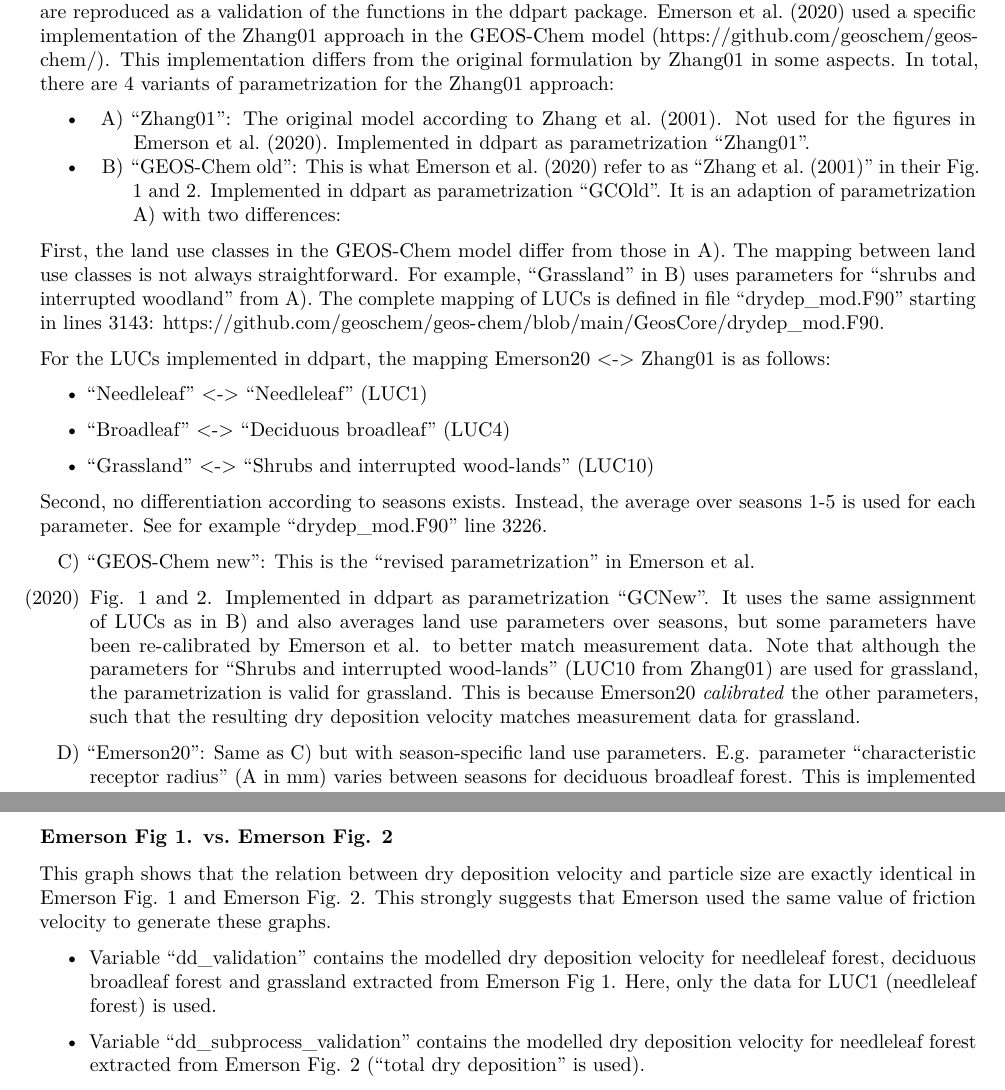
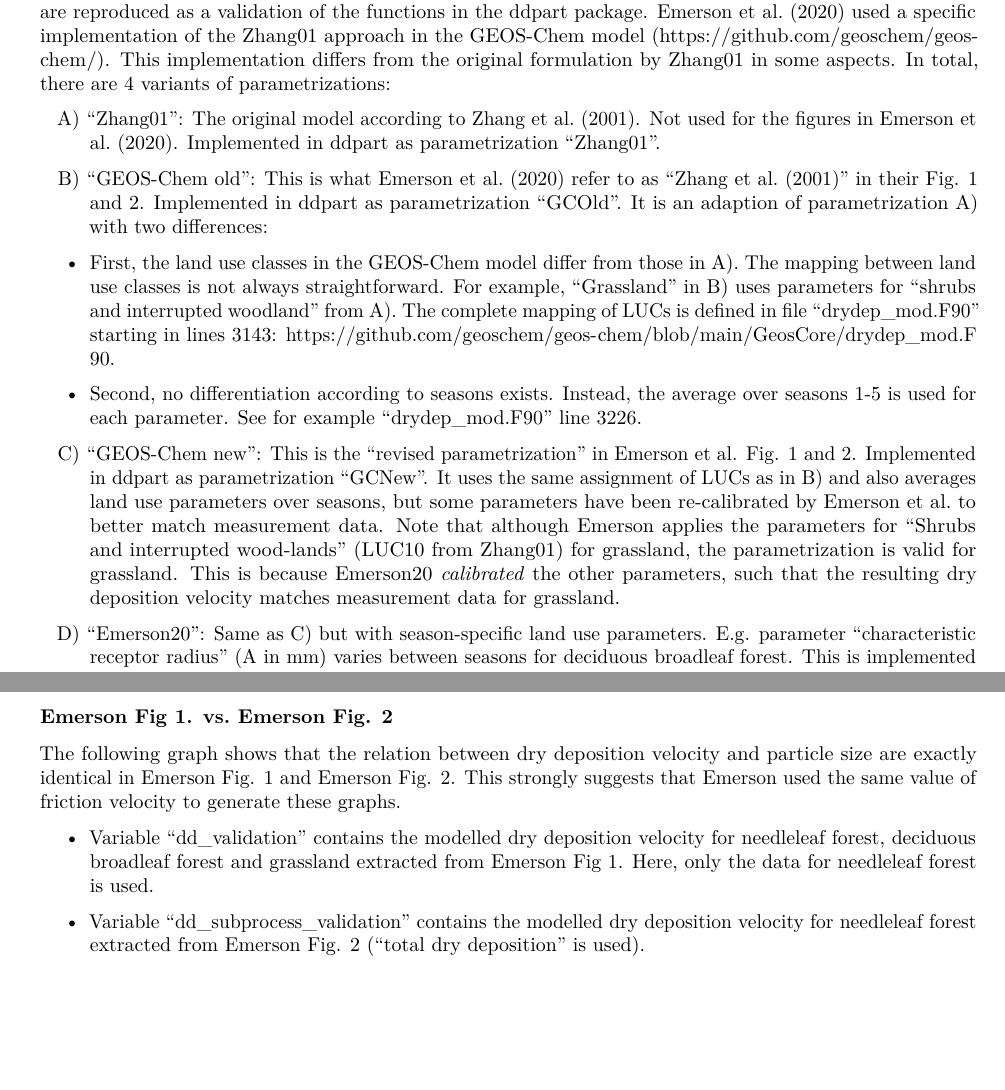
Before and after one commit to AndSchmitz/ddpart, an R Markdown document (vignettes/ddpart.Rmd): two parts of pages 6 and 22 of 24, joined at a grey line, cut so that both start at the same text, the shorter picture padded with empty space. Rendered offline with R 4.5, knitr and Pandoc, then LaTeX, with nearby package versions; some code elsewhere in the file could not run offline; common packages that the code uses without loading them are loaded.

Commit message:
Small improvements vignette

```diff
--- a/vignettes/ddpart.Rmd
+++ b/vignettes/ddpart.Rmd
@@ -164,43 +164,34 @@ reproduced as a validation of the functions in the ddpart package. Emerson et
 al. (2020) used a specific implementation of the Zhang01 approach in the
 GEOS-Chem model (https://github.com/geoschem/geos-chem/). This implementation
 differs from the original formulation by Zhang01 in some aspects. In total,
-there are 4 variants of parametrization for the Zhang01 approach:
+there are 4 variants of parametrizations:
 
-  - A) "Zhang01": The original model according to Zhang et al. (2001). Not used
+  A) "Zhang01": The original model according to Zhang et al. (2001). Not used
   for the figures in Emerson et al. (2020). Implemented in ddpart as
   parametrization "Zhang01".
 
-  - B) "GEOS-Chem old": This is what Emerson et al. (2020) refer to as "Zhang et
+  B) "GEOS-Chem old": This is what Emerson et al. (2020) refer to as "Zhang et
   al. (2001)" in their Fig. 1 and 2. Implemented in ddpart as
   parametrization "GCOld". It is an adaption of parametrization A) with two
   differences:
 
-  First, the land use classes in the GEOS-Chem model differ from those in A).
+  - First, the land use classes in the GEOS-Chem model differ from those in A).
   The mapping between land use classes is not always straightforward. For
   example, "Grassland" in B) uses parameters for "shrubs and interrupted
   woodland" from A). The complete mapping of LUCs is defined in file
   "drydep_mod.F90" starting in lines 3143:
   https://github.com/geoschem/geos-chem/blob/main/GeosCore/drydep_mod.F90.
 
-  For the LUCs implemented in ddpart, the mapping Emerson20 <-> Zhang01 is as
-  follows:
-
-  - "Needleleaf" <-> "Needleleaf" (LUC1)
-
-  - "Broadleaf" <-> "Deciduous broadleaf" (LUC4)
-
-  - "Grassland" <-> "Shrubs and interrupted wood-lands" (LUC10)
-
-  Second, no differentiation according to seasons exists. Instead, the average
+  - Second, no differentiation according to seasons exists. Instead, the average
   over seasons 1-5 is used for each parameter. See for example
   "drydep_mod.F90" line 3226.
 
   C)  "GEOS-Chem new": This is the "revised parametrization" in Emerson et al.
-  (2020) Fig. 1 and 2. Implemented in ddpart as parametrization "GCNew". It uses
-  the same assignment of LUCs as in B) and also averages land use parameters
-  over seasons, but some  parameters have been re-calibrated by Emerson et al.
-  to better match measurement data. Note that although the parameters for
-  "Shrubs and interrupted wood-lands" (LUC10 from Zhang01) are used for
+  Fig. 1 and 2. Implemented in ddpart as parametrization "GCNew". It uses the
+  same assignment of LUCs as in B) and also averages land use parameters over
+  seasons, but some  parameters have been re-calibrated by Emerson et al. to
+  better match measurement data. Note that although Emerson applies the
+  parameters for "Shrubs and interrupted wood-lands" (LUC10 from Zhang01) for
   grassland, the parametrization is valid for grassland. This is because
   Emerson20 *calibrated* the other parameters, such that the resulting dry
   deposition velocity matches measurement data for grassland.
@@ -839,14 +829,14 @@ ggplot() +
 
 ### Emerson Fig 1. vs. Emerson Fig. 2
 
-This graph shows that the relation between dry deposition velocity and particle
-size are exactly identical in Emerson Fig. 1 and Emerson Fig. 2. This strongly
-suggests that Emerson used the same value of friction velocity to generate these
-graphs.
+The following graph shows that the relation between dry deposition velocity and
+particle size are exactly identical in Emerson Fig. 1 and Emerson Fig. 2. This
+strongly suggests that Emerson used the same value of friction velocity to
+generate these graphs.
 
  - Variable "dd_validation" contains the modelled dry deposition velocity for
  needleleaf forest, deciduous broadleaf forest and grassland extracted from
- Emerson Fig 1. Here, only the data for LUC1 (needleleaf forest) is used.
+ Emerson Fig 1. Here, only the data for needleleaf forest is used.
 
  - Variable "dd_subprocess_validation" contains the modelled dry deposition
  velocity for needleleaf forest extracted from Emerson Fig. 2 ("total dry
```
Also changed, not shown: ddpart_vignette.pdf, vignettes/ddpart.Rmd (13 more changed lines).
